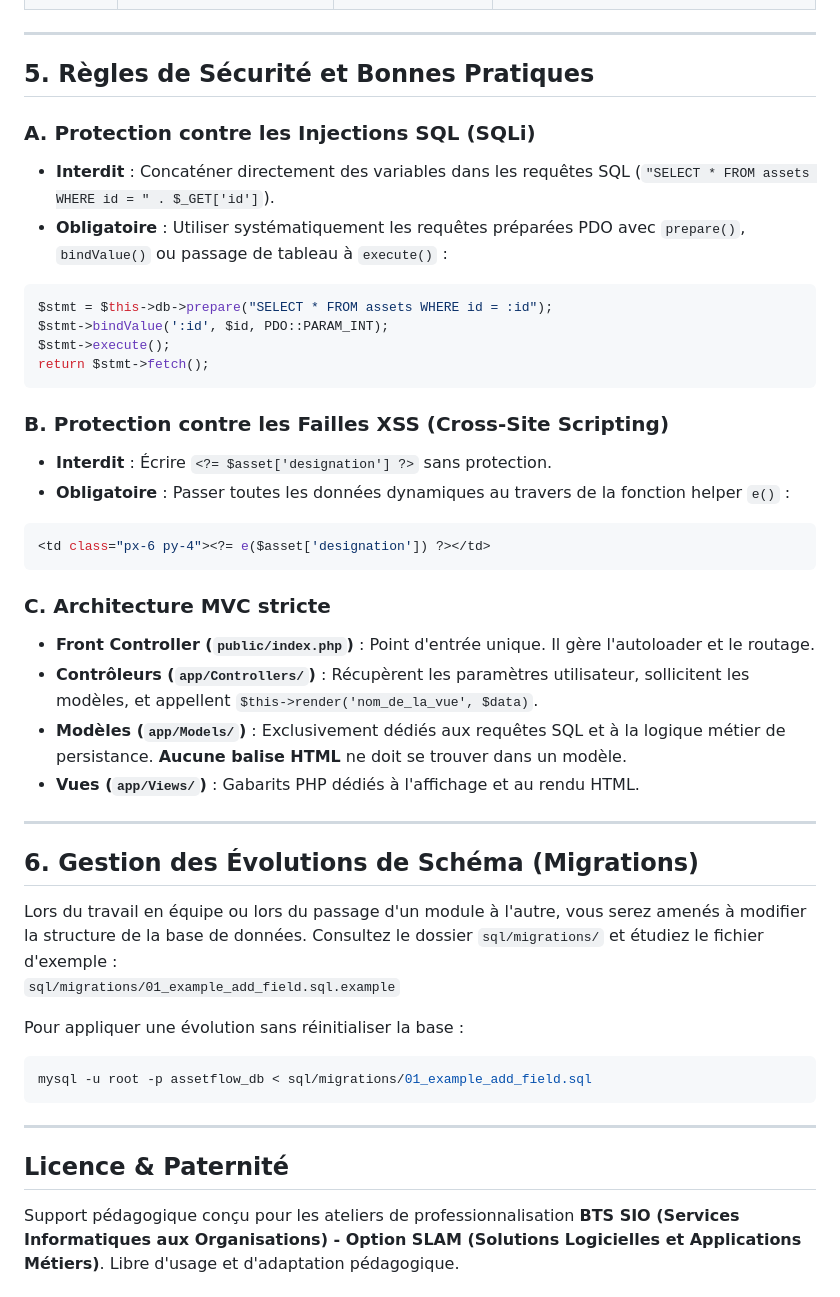
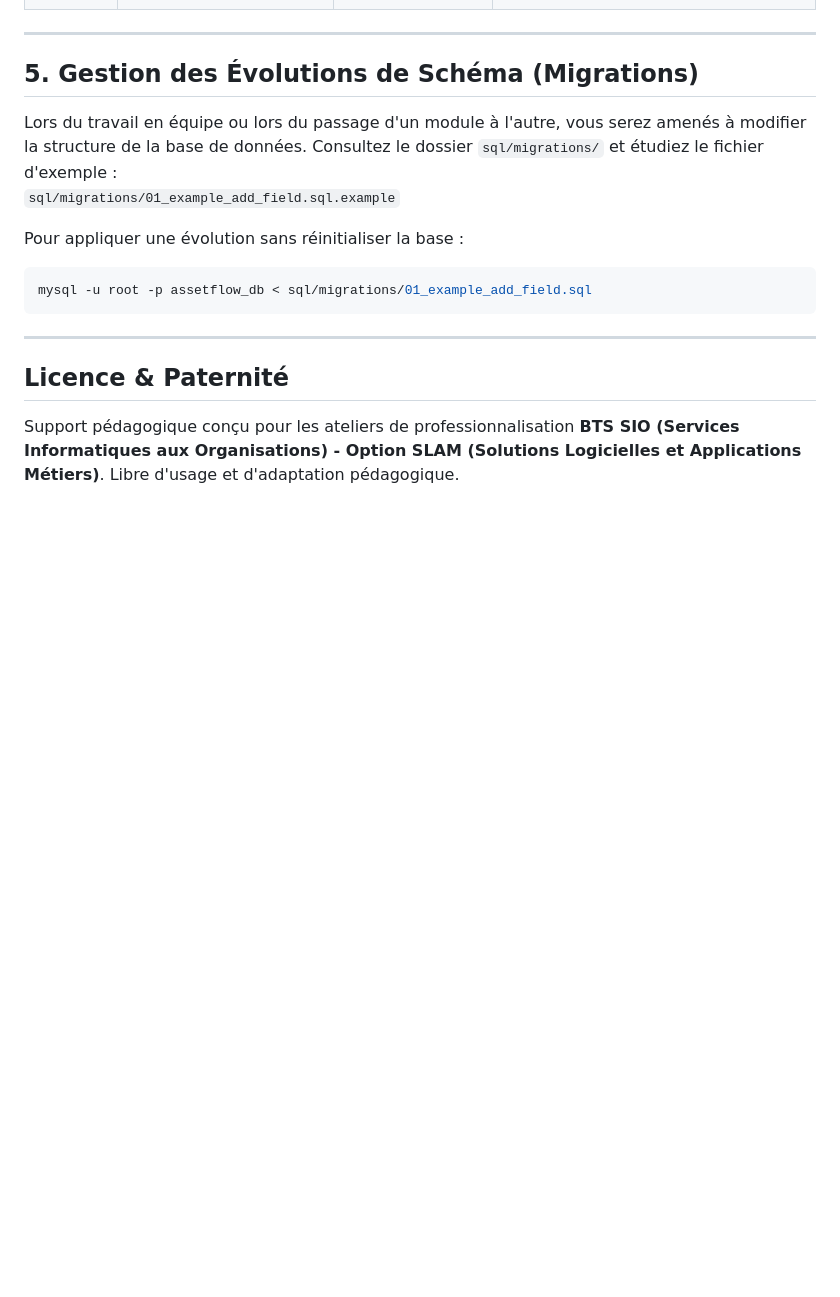
Before and after one commit to ArthurProst/assetFlow_php, a Markdown page: README.md, the part around the change. Rendered like a GitHub page; blank space fills up the shorter version.

Commit message:
Update README to reflect changes in schema management
Replaced security rules section with schema evolution management guidelines.

````diff
--- a/README.md
+++ b/README.md
@@ -114,34 +114,7 @@ Ouvrez ensuite votre navigateur sur :
 
 ---
 
-## 5. Règles de Sécurité et Bonnes Pratiques
-
-### A. Protection contre les Injections SQL (SQLi)
-* **Interdit** : Concaténer directement des variables dans les requêtes SQL (`"SELECT * FROM assets WHERE id = " . $_GET['id']`).
-* **Obligatoire** : Utiliser systématiquement les requêtes préparées PDO avec `prepare()`, `bindValue()` ou passage de tableau à `execute()` :
-```php
-$stmt = $this->db->prepare("SELECT * FROM assets WHERE id = :id");
-$stmt->bindValue(':id', $id, PDO::PARAM_INT);
-$stmt->execute();
-return $stmt->fetch();
-```
-
-### B. Protection contre les Failles XSS (Cross-Site Scripting)
-* **Interdit** : Écrire `<?= $asset['designation'] ?>` sans protection.
-* **Obligatoire** : Passer toutes les données dynamiques au travers de la fonction helper `e()` :
-```php
-<td class="px-6 py-4"><?= e($asset['designation']) ?></td>
-```
-
-### C. Architecture MVC stricte
-* **Front Controller (`public/index.php`)** : Point d'entrée unique. Il gère l'autoloader et le routage.
-* **Contrôleurs (`app/Controllers/`)** : Récupèrent les paramètres utilisateur, sollicitent les modèles, et appellent `$this->render('nom_de_la_vue', $data)`.
-* **Modèles (`app/Models/`)** : Exclusivement dédiés aux requêtes SQL et à la logique métier de persistance. **Aucune balise HTML** ne doit se trouver dans un modèle.
-* **Vues (`app/Views/`)** : Gabarits PHP dédiés à l'affichage et au rendu HTML.
-
----
-
-## 6. Gestion des Évolutions de Schéma (Migrations)
+## 5. Gestion des Évolutions de Schéma (Migrations)
 
 Lors du travail en équipe ou lors du passage d'un module à l'autre, vous serez amenés à modifier la structure de la base de données.
 Consultez le dossier `sql/migrations/` et étudiez le fichier d'exemple :
````
